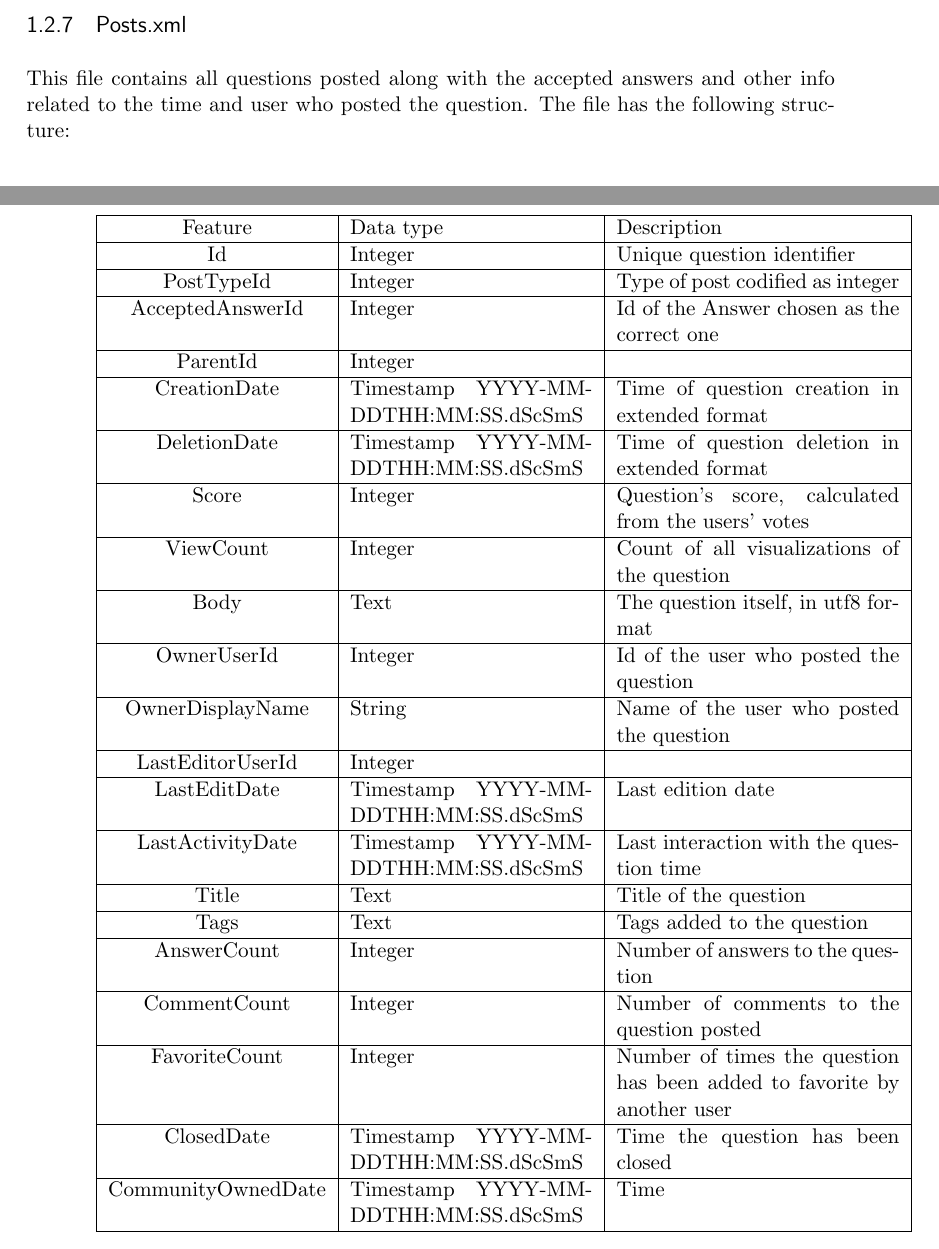
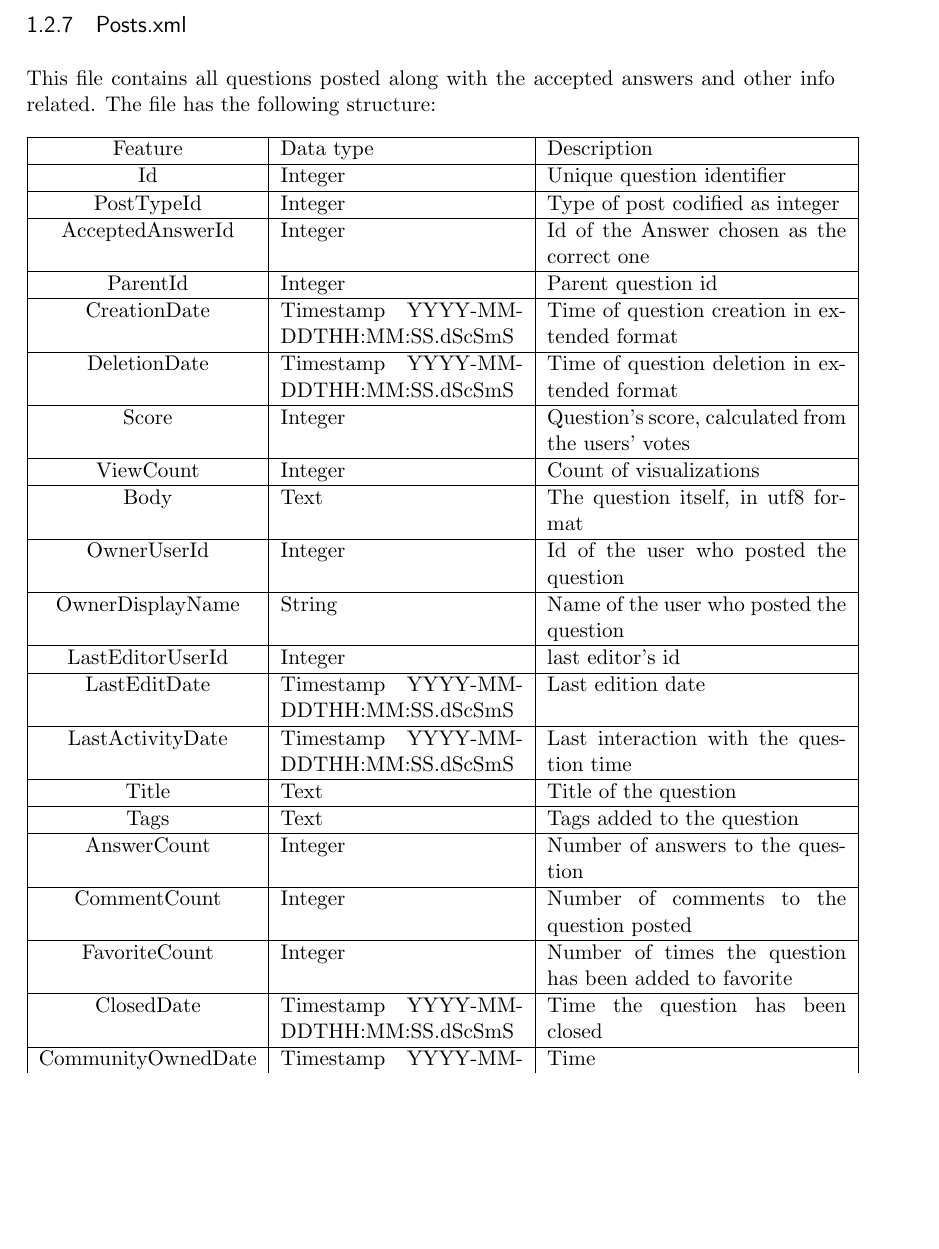
Before and after one commit to mateoalvarez/survival_analysis, a LaTeX thesis (paper/Survival_analysis_over_stackoverflow.tex): two parts of pages 17 and 18 of 66 before the commit and part of page 17 of 66 after it, the two joined at a grey line, cut so that both start at the same text, the shorter picture padded with empty space. The pictures show the PDF file paper/Survival_analysis_over_stackoverflow.pdf that the author committed with the source.

```diff
--- a/paper/Survival_analysis_over_stackoverflow.tex
+++ b/paper/Survival_analysis_over_stackoverflow.tex
@@ -315,33 +315,33 @@
 
     \subsection{Posts.xml}
 
-      This file contains all questions posted along with the accepted answers and other info related to the time and user who posted the question. The file has the following structure:
+      This file contains all questions posted along with the accepted answers and other info related. The file has the following structure:
 
       \begin{table}[!ht]
         \centering
-        \begin{tabular}{|c|p{0.3\textwidth}|p{0.35\textwidth}|}
+        \begin{tabular}{|c|p{0.3\textwidth}|p{0.37\textwidth}|}
           \hline
 
           Feature & Data type & Description \\ \hline
           Id & Integer & Unique question identifier \\ \hline
           PostTypeId & Integer & Type of post codified as integer \\ \hline
           AcceptedAnswerId & Integer & Id of the Answer chosen as the correct one \\ \hline
-          ParentId & Integer & \\ \hline
+          ParentId & Integer & Parent question id\\ \hline
           CreationDate & Timestamp YYYY-MM-DDTHH:MM:SS.dScSmS & Time of question creation in extended format \\ \hline
           DeletionDate & Timestamp YYYY-MM-DDTHH:MM:SS.dScSmS & Time of question deletion in extended format \\ \hline
           Score & Integer & Question's score, calculated from the users' votes \\ \hline
-          ViewCount & Integer & Count of all visualizations of the question \\ \hline
+          ViewCount & Integer & Count of visualizations \\ \hline
           Body & Text & The question itself, in utf8 format \\ \hline
           OwnerUserId & Integer & Id of the user who posted the question \\ \hline
           OwnerDisplayName & String & Name of the user who posted the question \\ \hline
-          LastEditorUserId & Integer & \\ \hline
+          LastEditorUserId & Integer & last editor's id\\ \hline
           LastEditDate & Timestamp YYYY-MM-DDTHH:MM:SS.dScSmS & Last edition date \\ \hline
           LastActivityDate & Timestamp YYYY-MM-DDTHH:MM:SS.dScSmS & Last interaction with the question time \\ \hline
           Title & Text & Title of the question \\ \hline
           Tags & Text & Tags added to the question \\ \hline
           AnswerCount & Integer & Number of answers to the question \\ \hline
           CommentCount & Integer & Number of comments to the question posted \\ \hline
-          FavoriteCount & Integer & Number of times the question has been added to favorite by another user \\ \hline
+          FavoriteCount & Integer & Number of times the question has been added to favorite \\ \hline
           ClosedDate & Timestamp YYYY-MM-DDTHH:MM:SS.dScSmS & Time the question has been closed \\ \hline
           CommunityOwnedDate & Timestamp YYYY-MM-DDTHH:MM:SS.dScSmS & Time \\
 
```
Also changed, not shown: paper/sample.bib (+4 -0 lines), paper/Survival_analysis_over_stackoverflow.bbl, paper/Survival_analysis_over_stackoverflow.pdf, paper/Survival_analysis_over_stackoverflow.tex (8 more changed lines), 4 other files.
